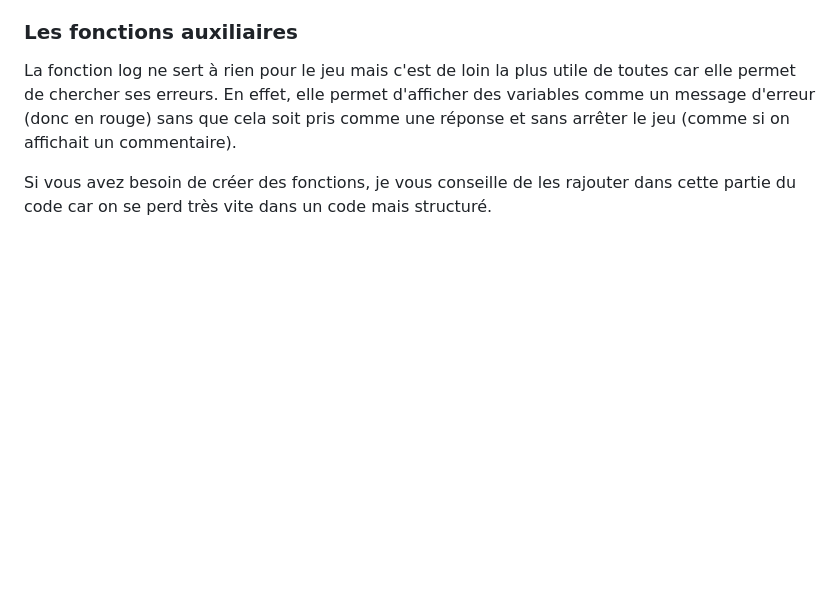
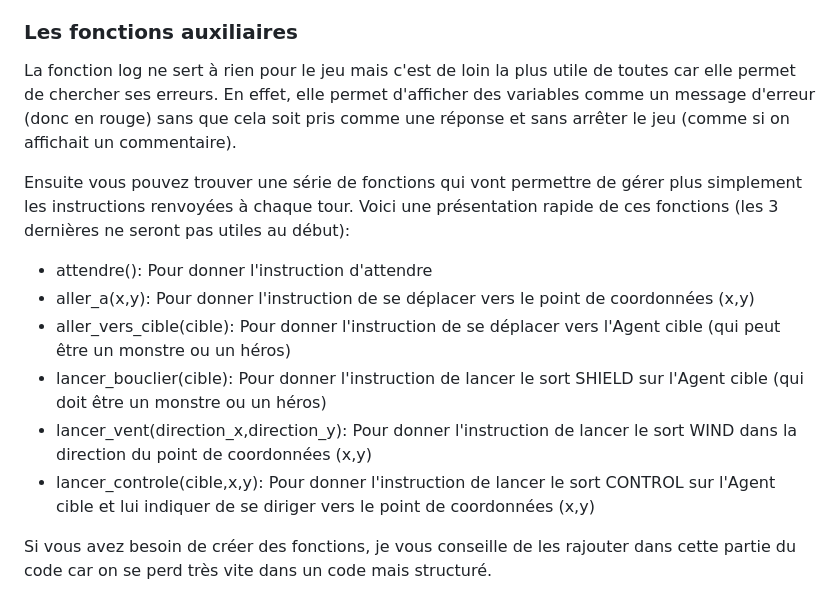
Before and after one commit to matcianfa/playground-X1rXTswJ, a Markdown page: Projets/Spider_attack.md, the part around the change. GitHub-like rendering; blank space fills up the shorter version.

```diff
--- a/Projets/Spider_attack.md
+++ b/Projets/Spider_attack.md
@@ -20,6 +20,15 @@ Donnons quelques explications sur le code.
 ### Les fonctions auxiliaires
 
 La fonction log ne sert à rien pour le jeu mais c'est de loin la plus utile de toutes car elle permet de chercher ses erreurs. En effet, elle permet d'afficher des variables comme un message d'erreur (donc en rouge) sans que cela soit pris comme une réponse et sans arrêter le jeu (comme si on affichait un commentaire).
+
+Ensuite vous pouvez trouver une série de fonctions qui vont permettre de gérer plus simplement les instructions renvoyées à chaque tour.
+Voici une présentation rapide de ces fonctions (les 3 dernières ne seront pas utiles au début):
+- attendre(): Pour donner l'instruction d'attendre
+- aller_a(x,y): Pour donner l'instruction de se déplacer vers le point de coordonnées (x,y)
+- aller_vers_cible(cible): Pour donner l'instruction de se déplacer vers l'Agent cible (qui peut être un monstre ou un héros)
+- lancer_bouclier(cible): Pour donner l'instruction de lancer le sort SHIELD sur l'Agent cible (qui doit être un monstre ou un héros)
+- lancer_vent(direction_x,direction_y): Pour donner l'instruction de lancer le sort WIND dans la direction du point de coordonnées (x,y)
+- lancer_controle(cible,x,y): Pour donner l'instruction de lancer le sort CONTROL sur l'Agent cible et lui indiquer de se diriger vers le point de coordonnées (x,y)
 
 Si vous avez besoin de créer des fonctions, je vous conseille de les rajouter dans cette partie du code car on se perd très vite dans un code mais structuré.
 
```
